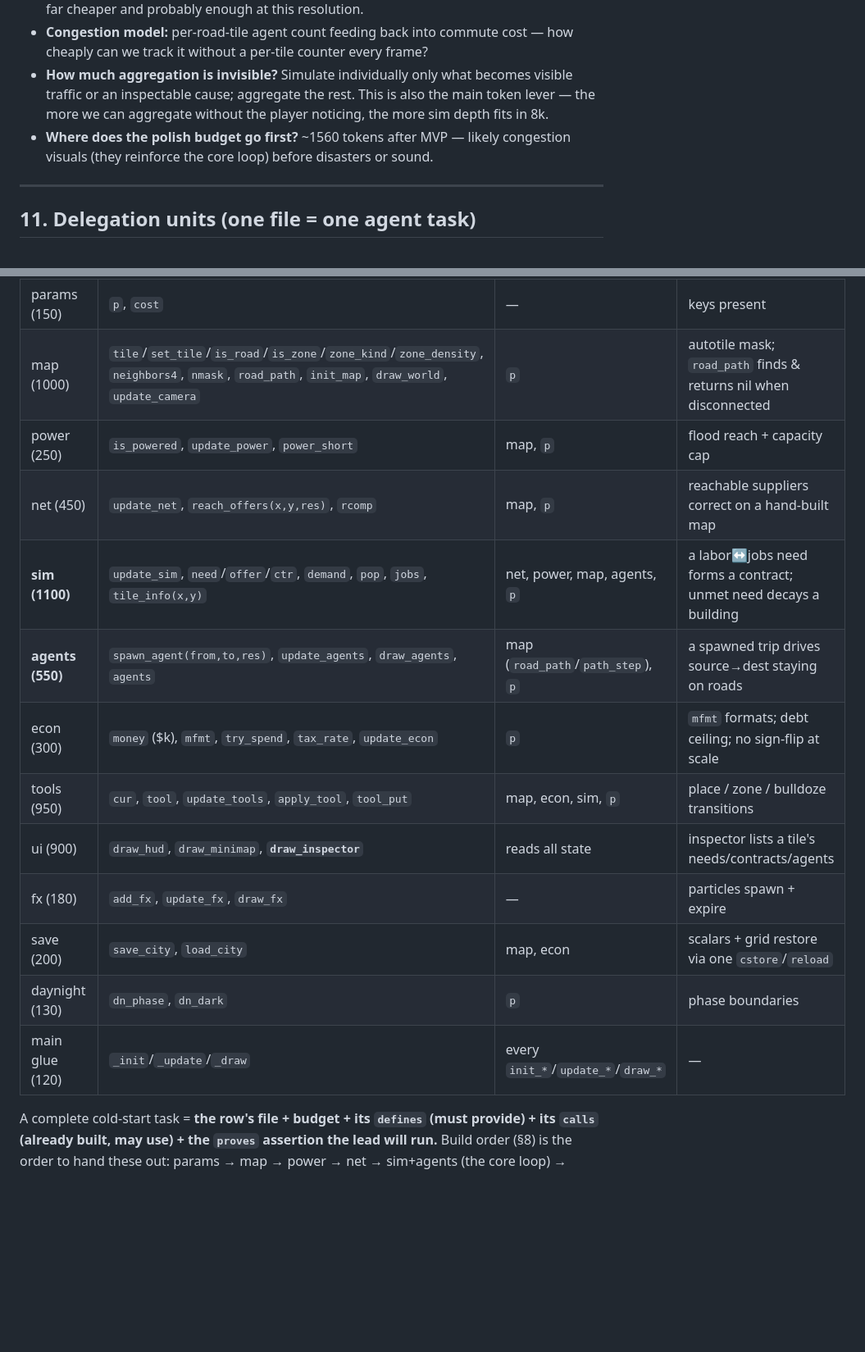
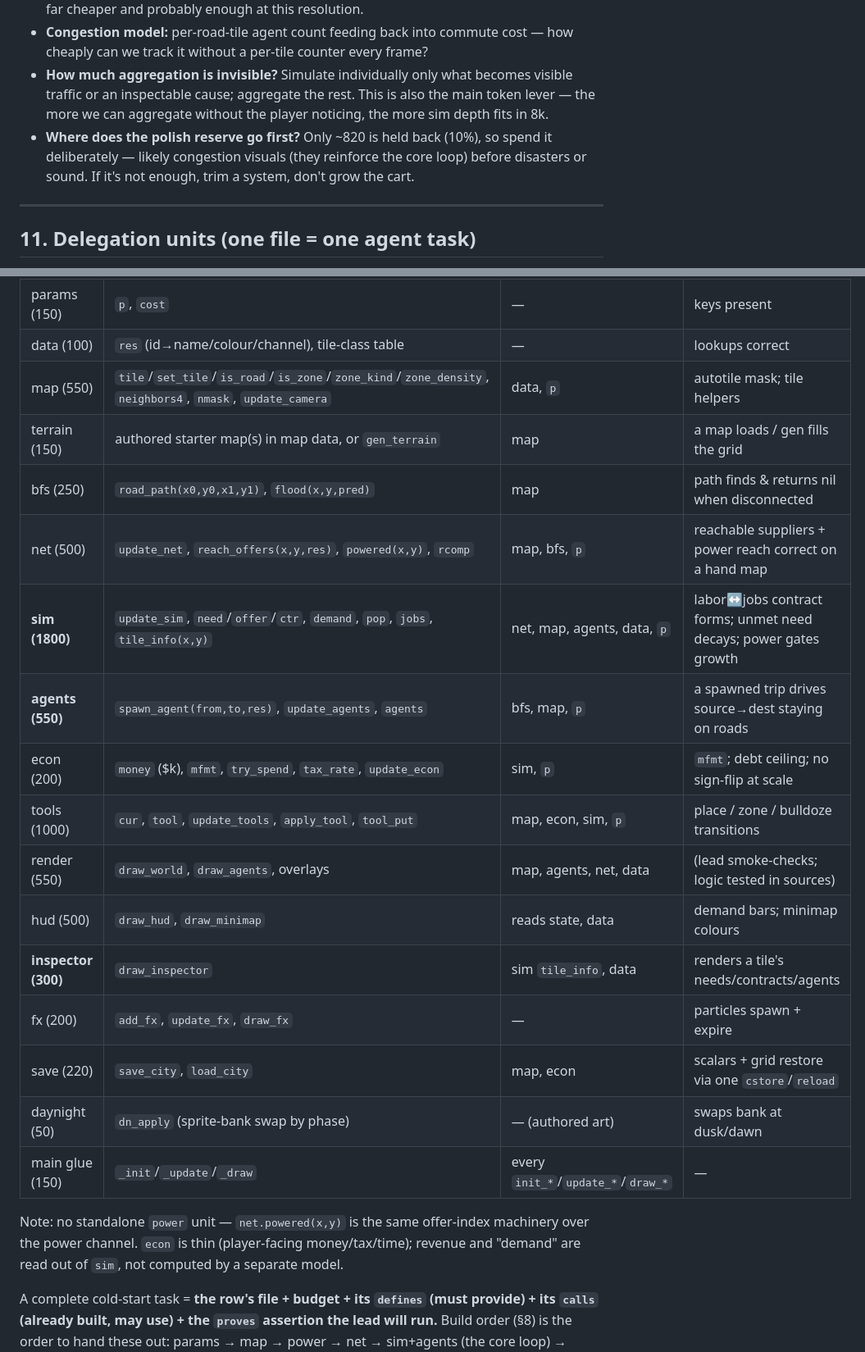
Before and after one commit to drachis/carts, a Markdown page: proj/citysim2/DESIGN.md, 2 parts joined by grey strips. Shown at 82% size. Rendered like a GitHub page; blank space fills up the shorter version.

```diff
--- a/proj/citysim2/DESIGN.md
+++ b/proj/citysim2/DESIGN.md
@@ -244,8 +263,10 @@ and satisfying, fix the model before adding resources.
   visible traffic or an inspectable cause; aggregate the rest. This is also the
   main token lever — the more we can aggregate without the player noticing, the
   more sim depth fits in 8k.
-- **Where does the polish budget go first?** ~1560 tokens after MVP — likely
-  congestion visuals (they reinforce the core loop) before disasters or sound.
+- **Where does the polish reserve go first?** Only ~820 is held back (10%), so
+  spend it deliberately — likely congestion visuals (they reinforce the core
+  loop) before disasters or sound. If it's not enough, trim a system, don't grow
+  the cart.
 
 ---
 
@@ -269,18 +290,26 @@ can call it.
 | file (budget) | defines — callable API out | calls — API in | proves (lead's test) |
 |---|---|---|---|
 | params (150) | `p`, `cost` | — | keys present |
-| map (1000) | `tile`/`set_tile`/`is_road`/`is_zone`/`zone_kind`/`zone_density`, `neighbors4`, `nmask`, `road_path`, `init_map`, `draw_world`, `update_camera` | `p` | autotile mask; `road_path` finds & returns nil when disconnected |
-| power (250) | `is_powered`, `update_power`, `power_short` | map, `p` | flood reach + capacity cap |
-| net (450) | `update_net`, `reach_offers(x,y,res)`, `rcomp` | map, `p` | reachable suppliers correct on a hand-built map |
-| **sim (1100)** | `update_sim`, `need`/`offer`/`ctr`, `demand`, `pop`, `jobs`, `tile_info(x,y)` | net, power, map, agents, `p` | a labor↔jobs need forms a contract; unmet need decays a building |
-| **agents (550)** | `spawn_agent(from,to,res)`, `update_agents`, `draw_agents`, `agents` | map (`road_path`/`path_step`), `p` | a spawned trip drives source→dest staying on roads |
-| econ (300) | `money` ($k), `mfmt`, `try_spend`, `tax_rate`, `update_econ` | `p` | `mfmt` formats; debt ceiling; no sign-flip at scale |
-| tools (950) | `cur`, `tool`, `update_tools`, `apply_tool`, `tool_put` | map, econ, sim, `p` | place / zone / bulldoze transitions |
-| ui (900) | `draw_hud`, `draw_minimap`, **`draw_inspector`** | reads all state | inspector lists a tile's needs/contracts/agents |
-| fx (180) | `add_fx`, `update_fx`, `draw_fx` | — | particles spawn + expire |
-| save (200) | `save_city`, `load_city` | map, econ | scalars + grid restore via one `cstore`/`reload` |
-| daynight (130) | `dn_phase`, `dn_dark` | `p` | phase boundaries |
-| main glue (120) | `_init`/`_update`/`_draw` | every `init_*`/`update_*`/`draw_*` | — |
+| data (100) | `res` (id→name/colour/channel), tile-class table | — | lookups correct |
+| map (550) | `tile`/`set_tile`/`is_road`/`is_zone`/`zone_kind`/`zone_density`, `neighbors4`, `nmask`, `update_camera` | data, `p` | autotile mask; tile helpers |
+| terrain (150) | authored starter map(s) in map data, or `gen_terrain` | map | a map loads / gen fills the grid |
+| bfs (250) | `road_path(x0,y0,x1,y1)`, `flood(x,y,pred)` | map | path finds & returns nil when disconnected |
+| net (500) | `update_net`, `reach_offers(x,y,res)`, `powered(x,y)`, `rcomp` | map, bfs, `p` | reachable suppliers + power reach correct on a hand map |
+| **sim (1800)** | `update_sim`, `need`/`offer`/`ctr`, `demand`, `pop`, `jobs`, `tile_info(x,y)` | net, map, agents, data, `p` | labor↔jobs contract forms; unmet need decays; power gates growth |
+| **agents (550)** | `spawn_agent(from,to,res)`, `update_agents`, `agents` | bfs, map, `p` | a spawned trip drives source→dest staying on roads |
+| econ (200) | `money` ($k), `mfmt`, `try_spend`, `tax_rate`, `update_econ` | sim, `p` | `mfmt`; debt ceiling; no sign-flip at scale |
+| tools (1000) | `cur`, `tool`, `update_tools`, `apply_tool`, `tool_put` | map, econ, sim, `p` | place / zone / bulldoze transitions |
+| render (550) | `draw_world`, `draw_agents`, overlays | map, agents, net, data | (lead smoke-checks; logic tested in sources) |
+| hud (500) | `draw_hud`, `draw_minimap` | reads state, data | demand bars; minimap colours |
+| **inspector (300)** | `draw_inspector` | sim `tile_info`, data | renders a tile's needs/contracts/agents |
+| fx (200) | `add_fx`, `update_fx`, `draw_fx` | — | particles spawn + expire |
+| save (220) | `save_city`, `load_city` | map, econ | scalars + grid restore via one `cstore`/`reload` |
+| daynight (50) | `dn_apply` (sprite-bank swap by phase) | — (authored art) | swaps bank at dusk/dawn |
+| main glue (150) | `_init`/`_update`/`_draw` | every `init_*`/`update_*`/`draw_*` | — |
+
+Note: no standalone `power` unit — `net.powered(x,y)` is the same offer-index
+machinery over the power channel. `econ` is thin (player-facing money/tax/time);
+revenue and "demand" are read out of `sim`, not computed by a separate model.
 
 A complete cold-start task = **the row's file + budget + its `defines` (must
 provide) + its `calls` (already built, may use) + the `proves` assertion the lead
```
Also changed, not shown: other parts of proj/citysim2/DESIGN.md (+57 -38 lines).
